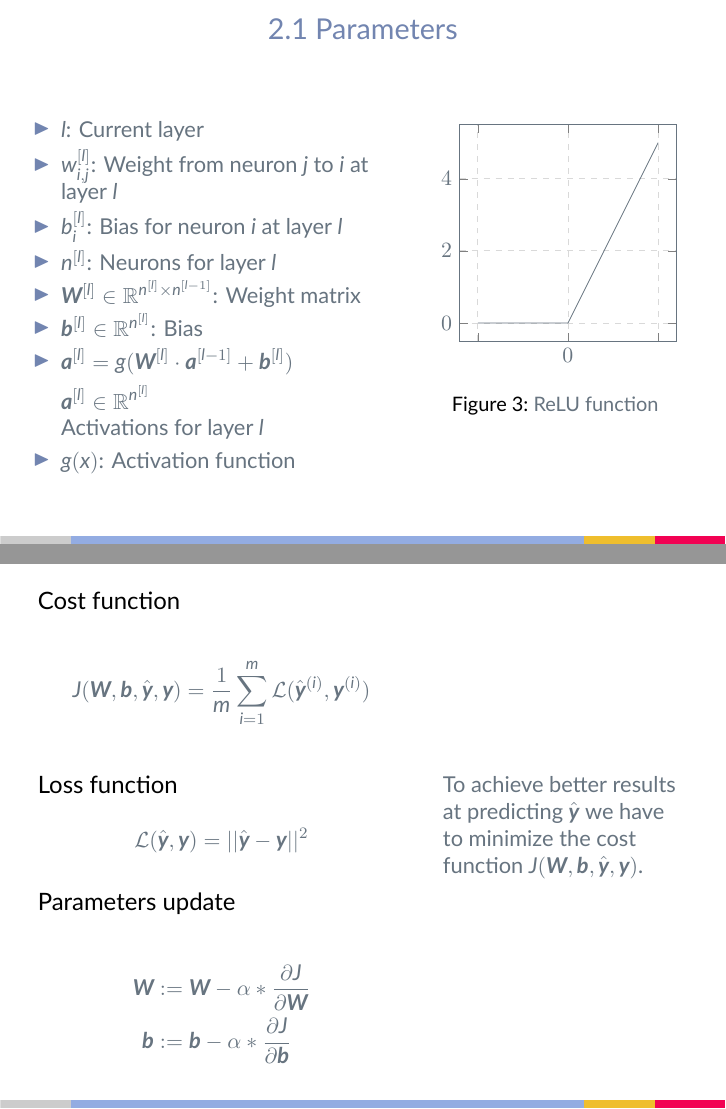
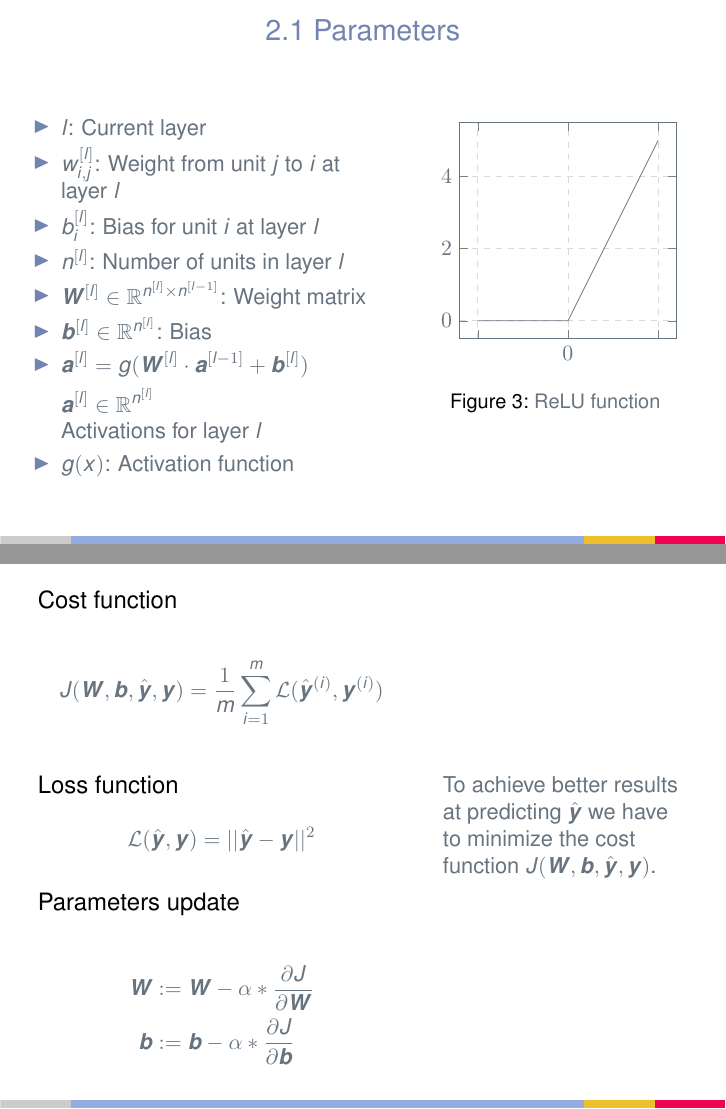
Before and after one commit to jmigual/FIB-TFG, LaTeX slides (Learning/Courses/Summary/Presentation/presentation.tex): pages 6 and 7 of 9, joined at a grey line. Compiled offline with XeLaTeX.

Commit message:
Start messing with fonts

```diff
--- a/Learning/Courses/Summary/Presentation/presentation.tex
+++ b/Learning/Courses/Summary/Presentation/presentation.tex
@@ -16,7 +16,6 @@
 
 %% Beamer Layout %%%%%%%%%%%%%%%%%%%%%%%%%%%%%%%%%%
 \useinnertheme{default}
-\usefonttheme{serif}
 \usepackage{palatino}
 \usepackage[T1]{fontenc}
 \usepackage[default]{lato}
@@ -105,9 +105,9 @@
         \column{.6\textwidth}
         \begin{itemize}
             \item $l$: Current layer
-            \item $w_{i, j}^{[l]}$: Weight from neuron $j$ to $i$ at layer $l$
-            \item $b_{i}^{[l]}$: Bias for neuron $i$ at layer $l$
-            \item $n^{[l]}$: Neurons for layer $l$
+            \item $w_{i, j}^{[l]}$: Weight from unit $j$ to $i$ at layer $l$
+            \item $b_{i}^{[l]}$: Bias for unit $i$ at layer $l$
+            \item $n^{[l]}$: Number of units in layer $l$
             \item $\bm{W}^{[l]} \in \mathbb{R}^{n^{[l]} \times n^{[l - 1]}}$: Weight matrix
             \item $\bm{b}^{[l]} \in \mathbb{R}^{n^{[l]}}$: Bias
             \item $
```
Also changed, not shown: Learning/Courses/Summary/Presentation/presentation.tex (3 more changed lines).
